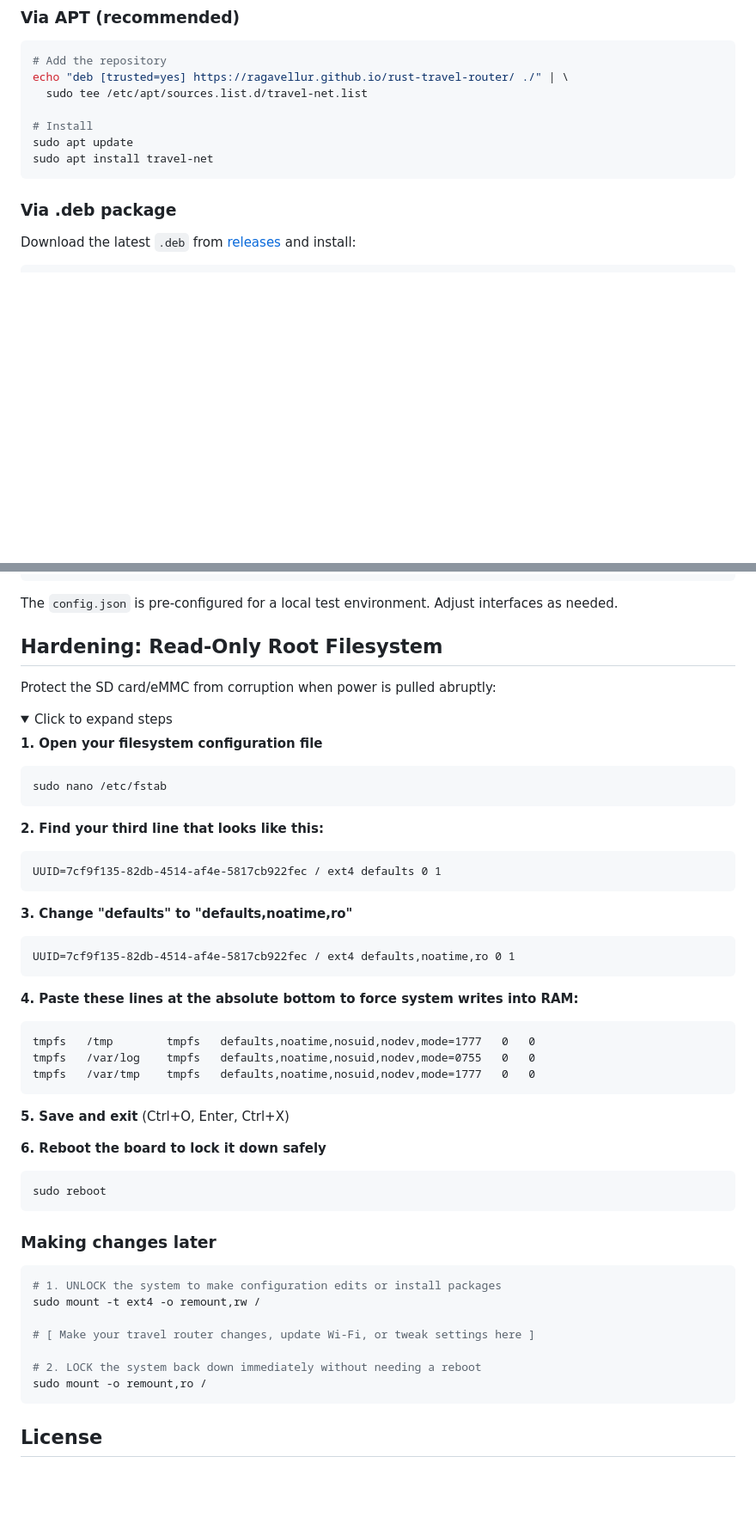
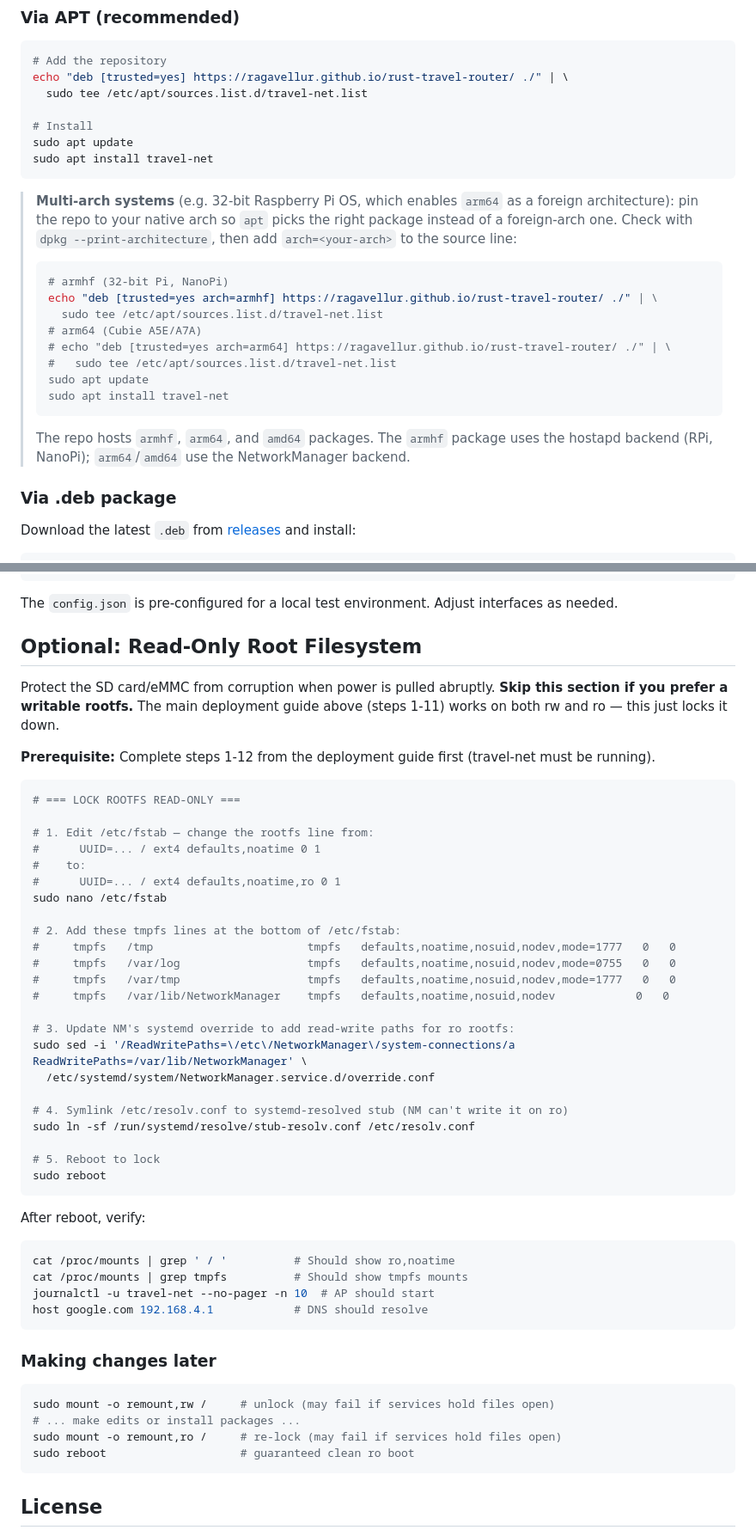
Before and after one commit to ragavellur/rust-travel-router, a Markdown page: README.md, 2 parts joined by grey strips. Shown at 86% size. Drawn GitHub-style; folded sections open; blank space fills up the shorter version.

````diff
--- a/README.md
+++ b/README.md
@@ -75,6 +75,25 @@ sudo apt update
 sudo apt install travel-net
 ```
 
+> **Multi-arch systems** (e.g. 32-bit Raspberry Pi OS, which enables `arm64` as a
+> foreign architecture): pin the repo to your native arch so `apt` picks the
+> right package instead of a foreign-arch one. Check with `dpkg --print-architecture`,
+> then add `arch=<your-arch>` to the source line:
+>
+> ```bash
+> # armhf (32-bit Pi, NanoPi)
+> echo "deb [trusted=yes arch=armhf] https://ragavellur.github.io/rust-travel-router/ ./" | \
+>   sudo tee /etc/apt/sources.list.d/travel-net.list
+> # arm64 (Cubie A5E/A7A)
+> # echo "deb [trusted=yes arch=arm64] https://ragavellur.github.io/rust-travel-router/ ./" | \
+> #   sudo tee /etc/apt/sources.list.d/travel-net.list
+> sudo apt update
+> sudo apt install travel-net
+> ```
+>
+> The repo hosts `armhf`, `arm64`, and `amd64` packages. The `armhf` package uses
+> the hostapd backend (RPi, NanoPi); `arm64`/`amd64` use the NetworkManager backend.
+
 ### Via .deb package
 
 Download the latest `.deb` from [releases](https://github.com/ragavellur/rust-travel-router/releases) and install:
@@ -403,50 +479,51 @@ cargo run -- --config config/etc/travel-net/config.json
 
 The `config.json` is pre-configured for a local test environment. Adjust interfaces as needed.
 
-## Hardening: Read-Only Root Filesystem
+## Optional: Read-Only Root Filesystem
 
-Protect the SD card/eMMC from corruption when power is pulled abruptly:
+Protect the SD card/eMMC from corruption when power is pulled abruptly. **Skip this section if you prefer a writable rootfs.** The main deployment guide above (steps 1-11) works on both rw and ro — this just locks it down.
 
-<details>
-<summary>Click to expand steps</summary>
+**Prerequisite:** Complete steps 1-12 from the deployment guide first (travel-net must be running).
 
-**1. Open your filesystem configuration file**
 ```bash
+# === LOCK ROOTFS READ-ONLY ===
+
+# 1. Edit /etc/fstab — change the rootfs line from:
+#      UUID=... / ext4 defaults,noatime 0 1
+#    to:
+#      UUID=... / ext4 defaults,noatime,ro 0 1
 sudo nano /etc/fstab
+
+# 2. Add these tmpfs lines at the bottom of /etc/fstab:
+#     tmpfs   /tmp                       tmpfs   defaults,noatime,nosuid,nodev,mode=1777   0   0
+#     tmpfs   /var/log                   tmpfs   defaults,noatime,nosuid,nodev,mode=0755   0   0
+#     tmpfs   /var/tmp                   tmpfs   defaults,noatime,nosuid,nodev,mode=1777   0   0
+#     tmpfs   /var/lib/NetworkManager    tmpfs   defaults,noatime,nosuid,nodev            0   0
+
+# 3. Update NM's systemd override to add read-write paths for ro rootfs:
+sudo sed -i '/ReadWritePaths=\/etc\/NetworkManager\/system-connections/a ReadWritePaths=/var/lib/NetworkManager' \
+  /etc/systemd/system/NetworkManager.service.d/override.conf
+
+# 4. Symlink /etc/resolv.conf to systemd-resolved stub (NM can't write it on ro)
+sudo ln -sf /run/systemd/resolve/stub-resolv.conf /etc/resolv.conf
+
+# 5. Reboot to lock
+sudo reboot
 ```
 
-**2. Find your third line that looks like this:**
-```
-UUID=7cf9f135-82db-4514-af4e-5817cb922fec / ext4 defaults 0 1
-```
-
-**3. Change "defaults" to "defaults,noatime,ro"**
-```
-UUID=7cf9f135-82db-4514-af4e-5817cb922fec / ext4 defaults,noatime,ro 0 1
-```
-
-**4. Paste these lines at the absolute bottom to force system writes into RAM:**
-```
-tmpfs   /tmp        tmpfs   defaults,noatime,nosuid,nodev,mode=1777   0   0
-tmpfs   /var/log    tmpfs   defaults,noatime,nosuid,nodev,mode=0755   0   0
-tmpfs   /var/tmp    tmpfs   defaults,noatime,nosuid,nodev,mode=1777   0   0
-```
-
-**5. Save and exit** (Ctrl+O, Enter, Ctrl+X)
-
-**6. Reboot the board to lock it down safely**
+After reboot, verify:
 ```bash
-sudo reboot
+cat /proc/mounts | grep ' / '          # Should show ro,noatime
+cat /proc/mounts | grep tmpfs          # Should show tmpfs mounts
+journalctl -u travel-net --no-pager -n 10  # AP should start
+host google.com 192.168.4.1            # DNS should resolve
 ```
 
 ### Making changes later
 
 ```bash
-# 1. UNLOCK the system to make configuration edits or install packages
-sudo mount -t ext4 -o remount,rw /
-
-# [ Make your travel router changes, update Wi-Fi, or tweak settings here ]
-
-# 2. LOCK the system back down immediately without needing a reboot
-sudo mount -o remount,ro /
+sudo mount -o remount,rw /     # unlock (may fail if services hold files open)
+# ... make edits or install packages ...
+sudo mount -o remount,ro /     # re-lock (may fail if services hold files open)
+sudo reboot                    # guaranteed clean ro boot
 ```
````
Also changed, not shown: other parts of README.md (+120 -65 lines), AGENTS.md (+17 -2 lines).
